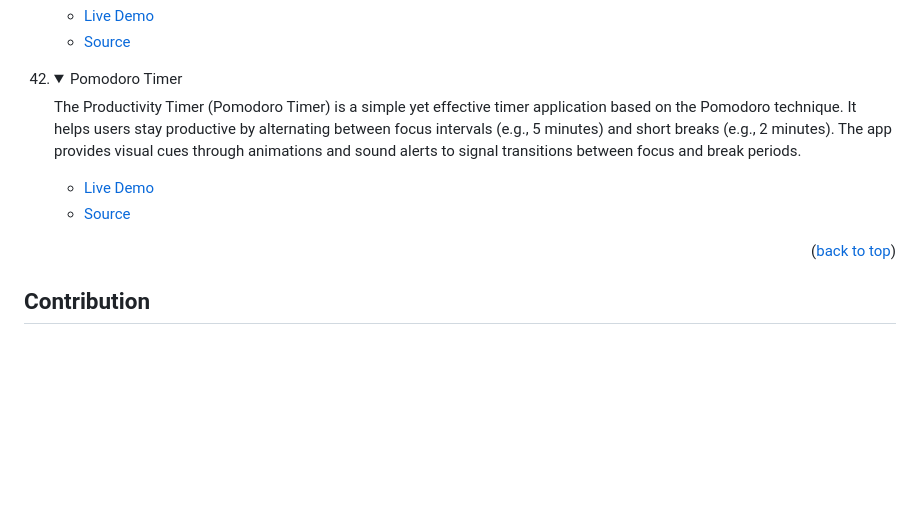
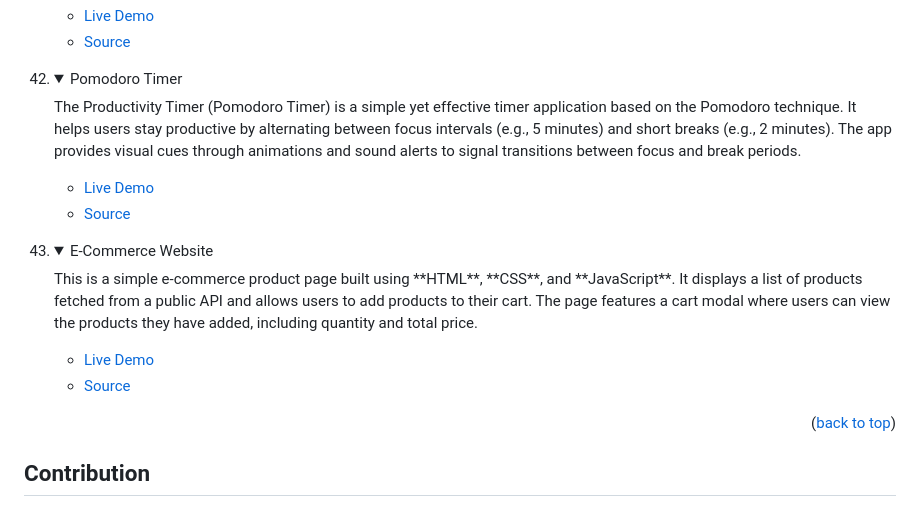
Before and after one commit to tajulafreen/50Projects-HTML-CSS-JavaScript, a Markdown page: README.md, the part around the change. GitHub-like rendering; folded sections open; blank space fills up the shorter version.

Commit message:
update the readme with the description

```diff
--- a/README.md
+++ b/README.md
@@ -499,12 +499,21 @@ In order to run this project you need:
 <li>
 <details>
 <summary>Pomodoro Timer</summary>
-<p>The Productivity Timer (Pomodoro Timer) is a simple yet effective timer application based on the Pomodoro technique. It helps users stay productive by alternating between focus intervals (e.g., 5 minutes) and short breaks (e.g., 2 minutes). The app provides visual cues through animations and sound alerts to signal transitions between focus and break periods.
-
-</p>
+<p>The Productivity Timer (Pomodoro Timer) is a simple yet effective timer application based on the Pomodoro technique. It helps users stay productive by alternating between focus intervals (e.g., 5 minutes) and short breaks (e.g., 2 minutes). The app provides visual cues through animations and sound alerts to signal transitions between focus and break periods.</p>
 <ul>
 <li><a href="https://tajulafreen.github.io/50Projects-HTML-CSS-JavaScript/Source-Code/PomodoroTimer/">Live Demo</a></li>
 <li><a href="https://github.com/tajulafreen/50Projects-HTML-CSS-JavaScript/tree/main/Source-Code/PomodoroTimer">Source</a></li>
+</ul>
+</details>
+</li>
+
+<li>
+<details>
+<summary>E-Commerce Website</summary>
+<p>This is a simple e-commerce product page built using **HTML**, **CSS**, and **JavaScript**. It displays a list of products fetched from a public API and allows users to add products to their cart. The page features a cart modal where users can view the products they have added, including quantity and total price.</p>
+<ul>
+<li><a href="https://tajulafreen.github.io/50Projects-HTML-CSS-JavaScript/Source-Code/E-CommerceWebsite/">Live Demo</a></li>
+<li><a href="https://github.com/tajulafreen/50Projects-HTML-CSS-JavaScript/tree/main/Source-Code/E-CommerceWebsite">Source</a></li>
 </ul>
 </details>
 </li>
```
